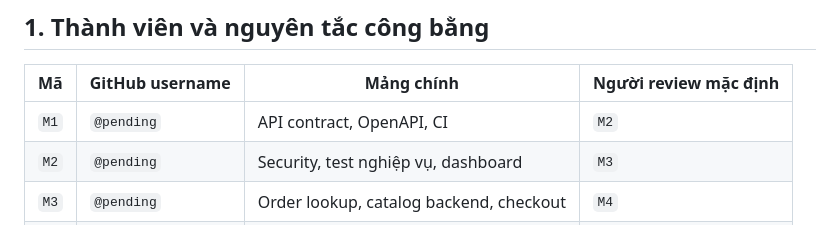
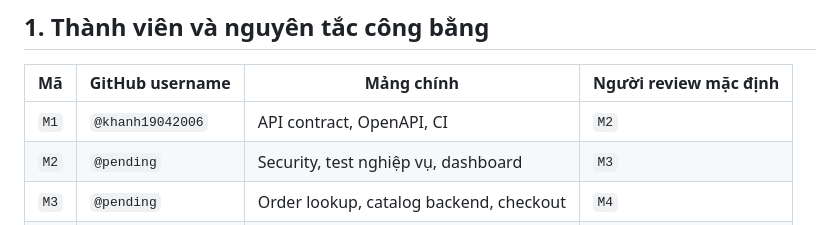
Before and after one commit to nddKhanh/BTL_TTCSN, a Markdown page: docs/team-plan-5-members.md, the part around the change. GitHub-like rendering.

Commit message:
docs(team): identify active M1 owner

```diff
--- a/docs/team-plan-5-members.md
+++ b/docs/team-plan-5-members.md
@@ -7,7 +7,7 @@
 
 | Mã | GitHub username | Mảng chính | Người review mặc định |
 | --- | --- | --- | --- |
-| `M1` | `@pending` | API contract, OpenAPI, CI | `M2` |
+| `M1` | `@khanh19042006` | API contract, OpenAPI, CI | `M2` |
 | `M2` | `@pending` | Security, test nghiệp vụ, dashboard | `M3` |
 | `M3` | `@pending` | Order lookup, catalog backend, checkout | `M4` |
 | `M4` | `@pending` | Catalog UI, cart, accessibility | `M5` |
```
